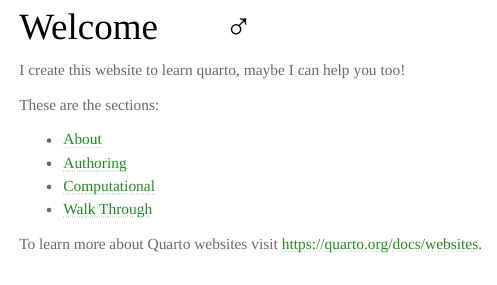
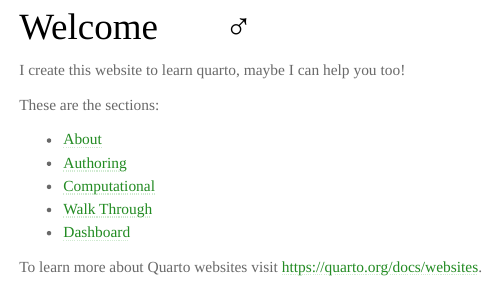
Before and after one commit to angelofgdsantos/learn_quarto, a Quarto document (examples/website/index.qmd): the page in a window 1100 px wide, from its top. Rendered offline with R 4.5, knitr and Pandoc in place of Quarto, with nearby package versions; menus at the side of the page are left out.

Commit message:
Update index.qmd

```diff
--- a/examples/website/index.qmd
+++ b/examples/website/index.qmd
@@ -10,5 +10,7 @@
 - [Authoring](authoring.qmd)
 - [Computational](computational.qmd)
 - [Walk Through](walkthrough.qmd)
+- [Dashboard](https://angelofgdsantos.quarto.pub/development-indicators/)
+
 
 To learn more about Quarto websites visit <https://quarto.org/docs/websites>.
```
